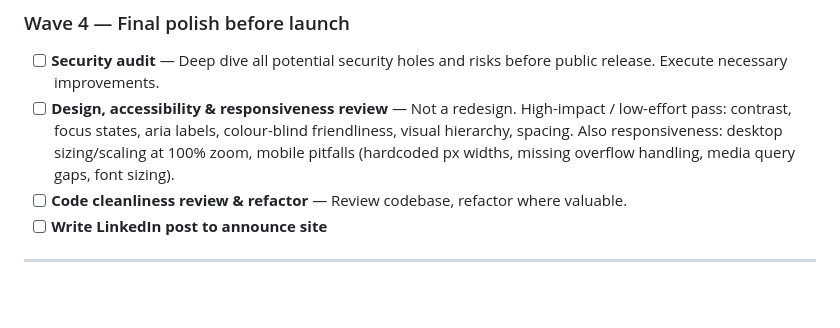
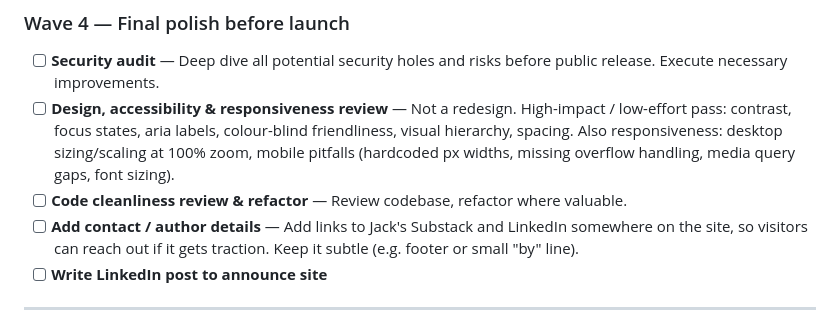
Before and after one commit to jackrich000/ai-race, a Markdown page: TASKS.md, the part around the change. GitHub-like rendering; blank space fills up the shorter version.

Commit message:
Add contact details task to Wave 4
Co-Authored-By: Claude Opus 4.6 <noreply@anthropic.com>

```diff
--- a/TASKS.md
+++ b/TASKS.md
@@ -35,6 +35,7 @@ Minimum viable launch. Organized into waves for parallel execution.
 - [ ] **Security audit** — Deep dive all potential security holes and risks before public release. Execute necessary improvements.
 - [ ] **Design, accessibility & responsiveness review** — Not a redesign. High-impact / low-effort pass: contrast, focus states, aria labels, colour-blind friendliness, visual hierarchy, spacing. Also responsiveness: desktop sizing/scaling at 100% zoom, mobile pitfalls (hardcoded px widths, missing overflow handling, media query gaps, font sizing).
 - [ ] **Code cleanliness review & refactor** — Review codebase, refactor where valuable.
+- [ ] **Add contact / author details** — Add links to Jack's Substack and LinkedIn somewhere on the site, so visitors can reach out if it gets traction. Keep it subtle (e.g. footer or small "by" line).
 - [ ] **Write LinkedIn post to announce site**
 
 ---
```
